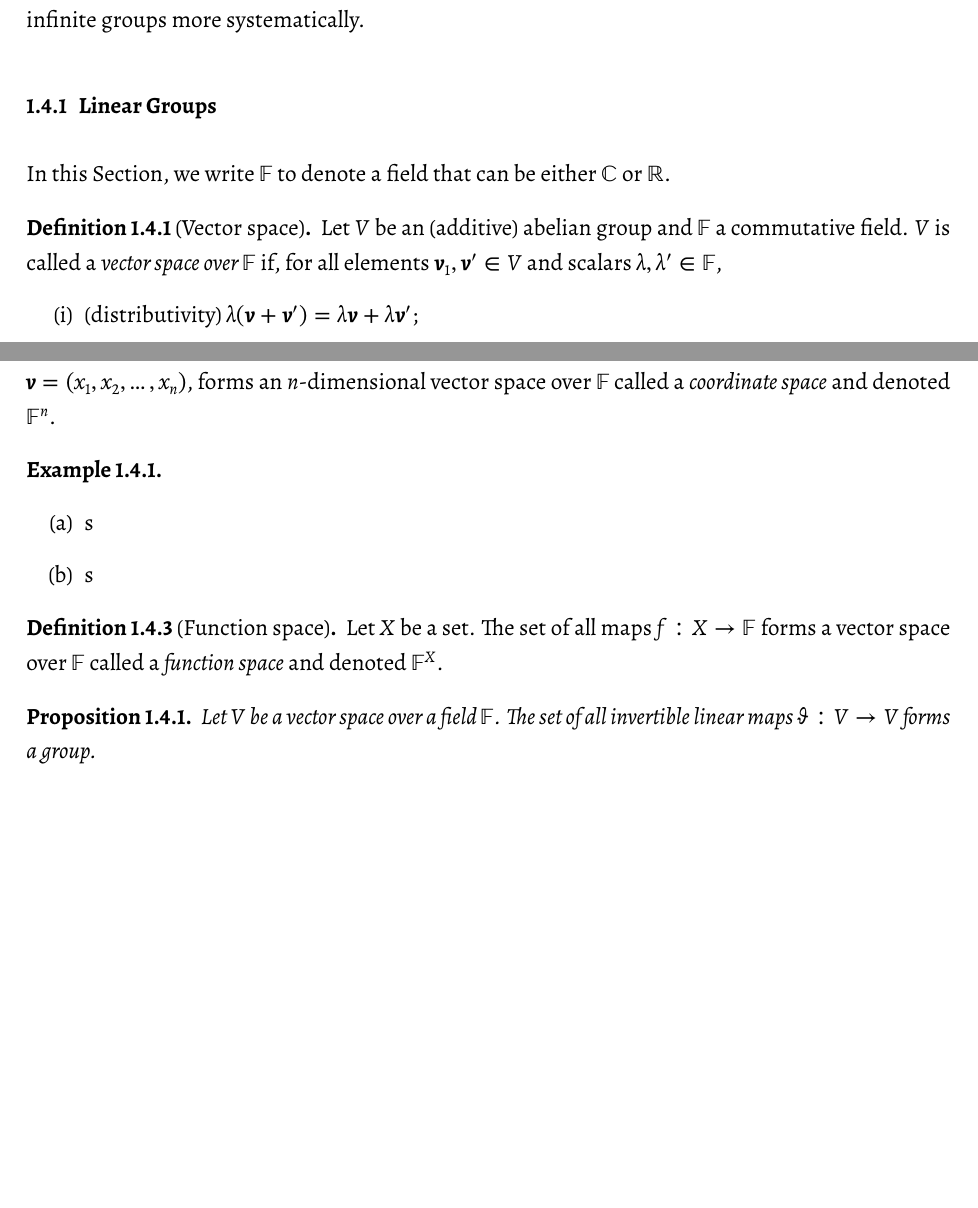
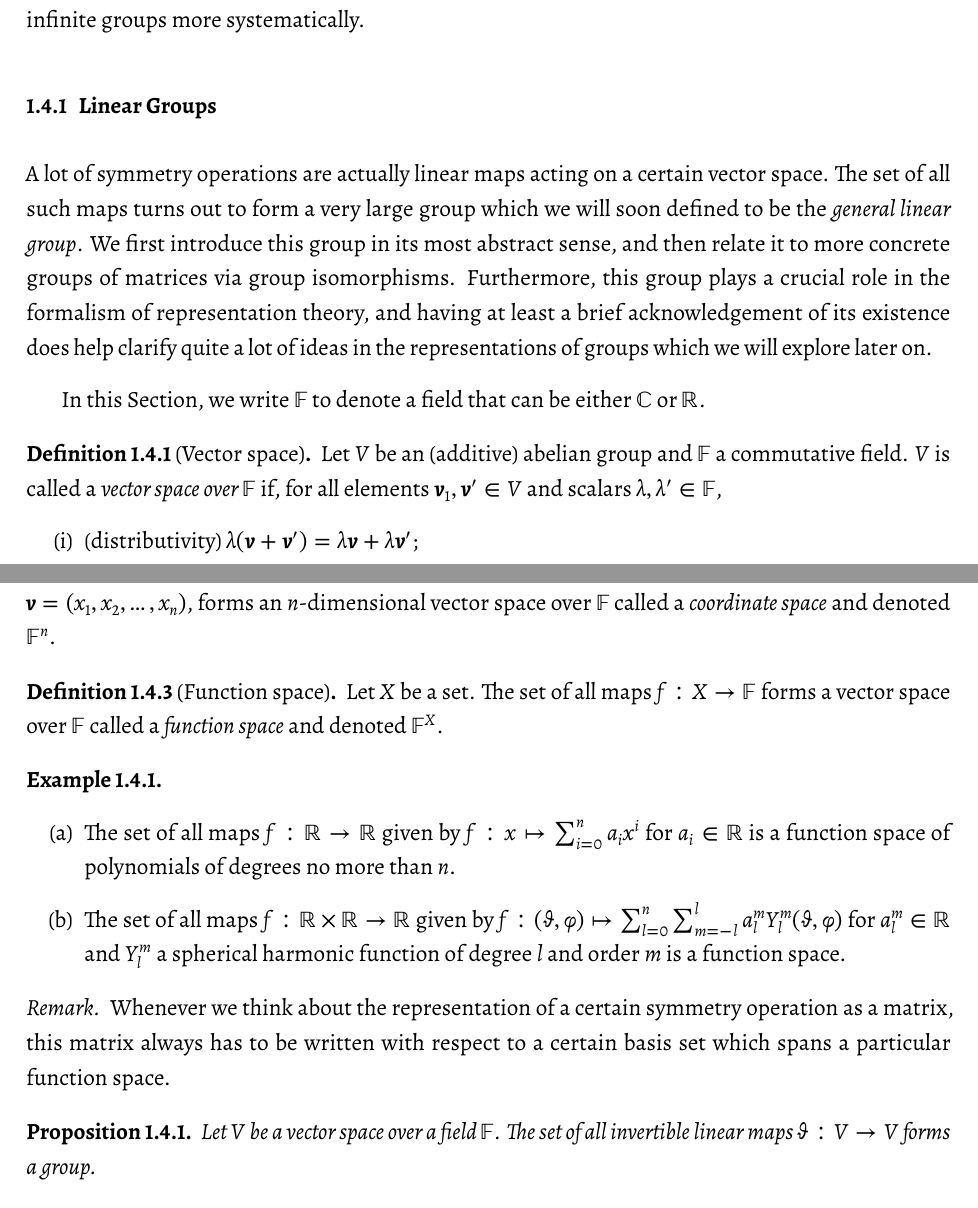
Before and after one commit to bangconghuynh/b7notes, a LaTeX document (b7notes.tex, which reads general/general.tex): two parts of pages 7 and 8 of 9, joined at a grey line, cut so that both start at the same text, the shorter picture padded with empty space. The pictures show the PDF file b7notes.pdf that the author committed with the source.

Commit message:
Small addition.

```diff
--- a/general/general.tex
+++ b/general/general.tex
@@ -226,6 +226,11 @@
 		\subsubsection{Linear Groups}
 			\label{sec:lineargroups}
 
+			A lot of symmetry operations are actually linear maps acting on a certain vector space.
+			The set of all such maps turns out to form a very large group which we will soon defined to be the \emph{general linear group}.
+			We first introduce this group in its most abstract sense, and then relate it to more concrete groups of matrices via group isomorphisms.
+			Furthermore, this group plays a crucial role in the formalism of representation theory, and having at least a brief acknowledgement of its existence does help clarify quite a lot of ideas in the representations of groups which we will explore later on.
+
 			In this \namecref{sec:lineargroups}, we write $\symbb{F}$ to denote a field that can be either $\symbb{C}$ or $\symbb{R}$.
 
 			\begin{definition}[Vector space]
@@ -259,10 +264,14 @@
 
 			\begin{example}\leavevmode
 				\begin{enumerate}[label=(\alph*)]
-					\item s
-					\item s
+					\item The set of all maps $f: \symbb{R} \rightarrow \symbb{R}$ given by $f: x \mapsto \sum_{i=0}^{n}a_i x^i$ for $a_i \in \symbb{R}$ is a function space of polynomials of degrees no more than $n$.
+					\item The set of all maps $f: \symbb{R} \times \symbb{R} \rightarrow \symbb{R}$ given by $f: (\theta, \phi) \mapsto \sum_{l=0}^{n} \sum_{m=-l}^{l} a_{l}^{m} Y_{l}^{m}(\theta, \phi)$ for $a_{l}^{m} \in \symbb{R}$ and $Y_{l}^{m}$ a spherical harmonic function of degree $l$ and order $m$ is a function space.
 				\end{enumerate}
 			\end{example}
+
+			\begin{remark}
+				Whenever we think about the representation of a certain symmetry operation as a matrix, this matrix always has to be written with respect to a certain basis set which spans a particular function space.
+			\end{remark}
 
 			\begin{proposition}
 				Let $V$ be a vector space over a field $\symbb{F}$.
```
Also changed, not shown: b7notes.pdf, general/general.tex (5 more changed lines), 2 other files.
